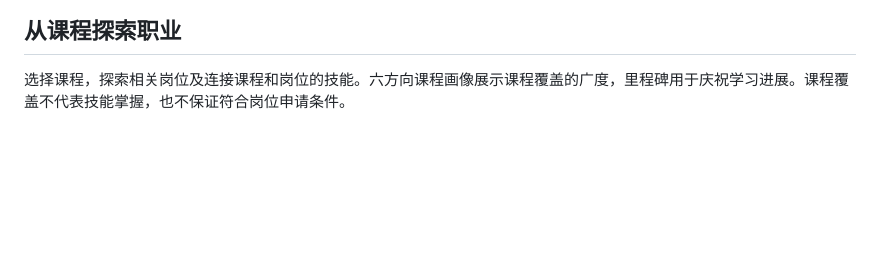
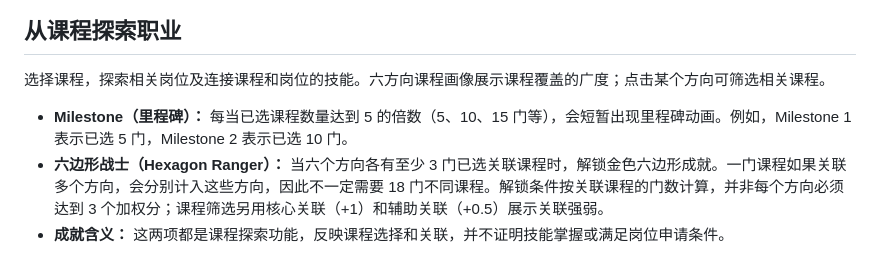
Before and after one commit to Zayden-Zeng/career-compass-showcase, a Markdown page: README.zh-CN.md, the part around the change. Drawn GitHub-style; blank space fills up the shorter version.

```diff
--- a/README.zh-CN.md
+++ b/README.zh-CN.md
@@ -30,7 +30,11 @@ Career Compass 帮助计算机专业学生探索大学学习与上海潜在职
 
 ## 从课程探索职业
 
-选择课程，探索相关岗位及连接课程和岗位的技能。六方向课程画像展示课程覆盖的广度，里程碑用于庆祝学习进展。课程覆盖不代表技能掌握，也不保证符合岗位申请条件。
+选择课程，探索相关岗位及连接课程和岗位的技能。六方向课程画像展示课程覆盖的广度；点击某个方向可筛选相关课程。
+
+- **Milestone（里程碑）：** 每当已选课程数量达到 5 的倍数（5、10、15 门等），会短暂出现里程碑动画。例如，Milestone 1 表示已选 5 门，Milestone 2 表示已选 10 门。
+- **六边形战士（Hexagon Ranger）：** 当六个方向各有至少 3 门已选关联课程时，解锁金色六边形成就。一门课程如果关联多个方向，会分别计入这些方向，因此不一定需要 18 门不同课程。解锁条件按关联课程的门数计算，并非每个方向必须达到 3 个加权分；课程筛选另用核心关联（+1）和辅助关联（+0.5）展示关联强弱。
+- **成就含义：** 这两项都是课程探索功能，反映课程选择和关联，并不证明技能掌握或满足岗位申请条件。
 
 ![课程、相关岗位和六方向画像](screenshots/Screenshots-Course-Matching-Hexagon.png)
 ![课程里程碑](screenshots/Screenshots-Course-Milestone.png)
```
Also changed, not shown: README.md (+5 -1 lines).
